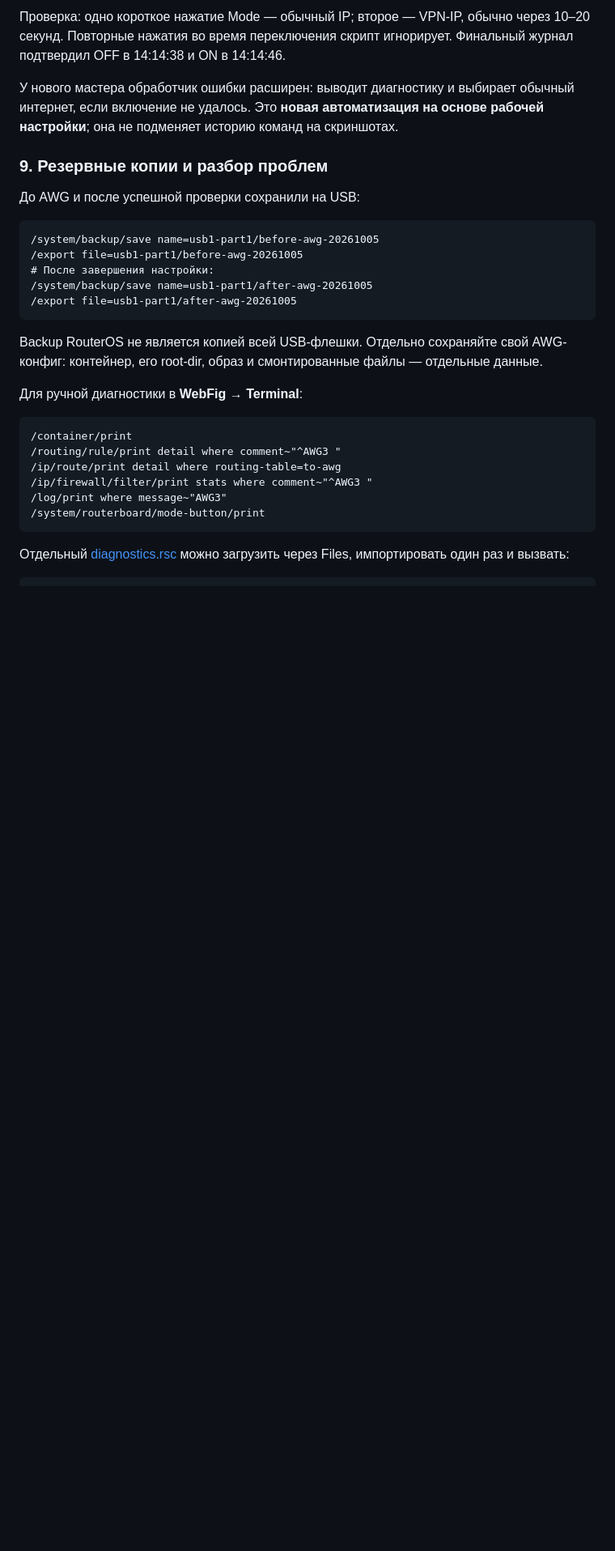
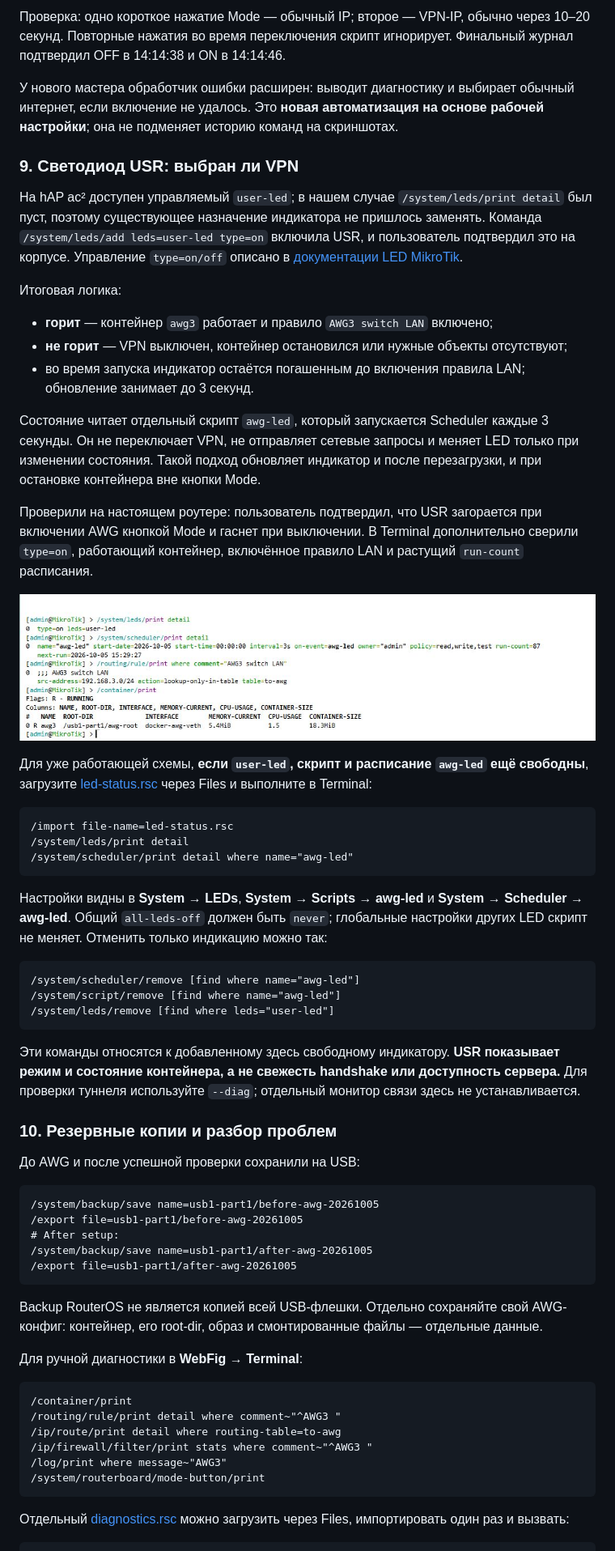
Before and after one commit to william-aqn/microtik-awg3-installer, a Markdown page: README.md, the part around the change printed below. Shown: that part at 81% size. GitHub-like rendering; pictures changed too: docs/media/awg-led-status.png (added); blank space fills up the shorter version.

Commit message:
Add USR LED status indication and installer opt-out

````diff
--- a/README.md
+++ b/README.md
@@ -319,14 +322,48 @@ exit
 
 У нового мастера обработчик ошибки расширен: выводит диагностику и выбирает обычный интернет, если включение не удалось. Это **новая автоматизация на основе рабочей настройки**; она не подменяет историю команд на скриншотах.
 
-### 9. Резервные копии и разбор проблем
+### 9. Светодиод USR: выбран ли VPN
+
+На hAP ac² доступен управляемый `user-led`; в нашем случае `/system/leds/print detail` был пуст, поэтому существующее назначение индикатора не пришлось заменять. Команда `/system/leds/add leds=user-led type=on` включила USR, и пользователь подтвердил это на корпусе. Управление `type=on/off` описано в [документации LED MikroTik](https://help.mikrotik.com/docs/spaces/ROS/pages/40992859/LEDs).
+
+Итоговая логика:
+
+* **горит** — контейнер `awg3` работает и правило `AWG3 switch LAN` включено;
+* **не горит** — VPN выключен, контейнер остановился или нужные объекты отсутствуют;
+* во время запуска индикатор остаётся погашенным до включения правила LAN; обновление занимает до 3 секунд.
+
+Состояние читает отдельный скрипт `awg-led`, который запускается Scheduler каждые 3 секунды. Он не переключает VPN, не отправляет сетевые запросы и меняет LED только при изменении состояния. Такой подход обновляет индикатор и после перезагрузки, и при остановке контейнера вне кнопки Mode.
+
+Проверили на настоящем роутере: пользователь подтвердил, что USR загорается при включении AWG кнопкой Mode и гаснет при выключении. В Terminal дополнительно сверили `type=on`, работающий контейнер, включённое правило LAN и растущий `run-count` расписания.
+
+![USR включён, расписание выполняется, VPN выбран для LAN](docs/media/awg-led-status.png)
+
+Для уже работающей схемы, **если `user-led`, скрипт и расписание `awg-led` ещё свободны**, загрузите [led-status.rsc](examples/led-status.rsc) через Files и выполните в Terminal:
+
+```routeros
+/import file-name=led-status.rsc
+/system/leds/print detail
+/system/scheduler/print detail where name="awg-led"
+```
+
+Настройки видны в **System → LEDs**, **System → Scripts → awg-led** и **System → Scheduler → awg-led**. Общий `all-leds-off` должен быть `never`; глобальные настройки других LED скрипт не меняет. Отменить только индикацию можно так:
+
+```routeros
+/system/scheduler/remove [find where name="awg-led"]
+/system/script/remove [find where name="awg-led"]
+/system/leds/remove [find where leds="user-led"]
+```
+
+Эти команды относятся к добавленному здесь свободному индикатору. **USR показывает режим и состояние контейнера, а не свежесть handshake или доступность сервера.** Для проверки туннеля используйте `--diag`; отдельный монитор связи здесь не устанавливается.
+
+### 10. Резервные копии и разбор проблем
 
 До AWG и после успешной проверки сохранили на USB:
 
 ```routeros
 /system/backup/save name=usb1-part1/before-awg-20261005
 /export file=usb1-part1/before-awg-20261005
-# После завершения настройки:
+# After setup:
 /system/backup/save name=usb1-part1/after-awg-20261005
 /export file=usb1-part1/after-awg-20261005
 ```
````
Also changed, not shown: other parts of README.md (+5 -2 lines), 6 other files.
